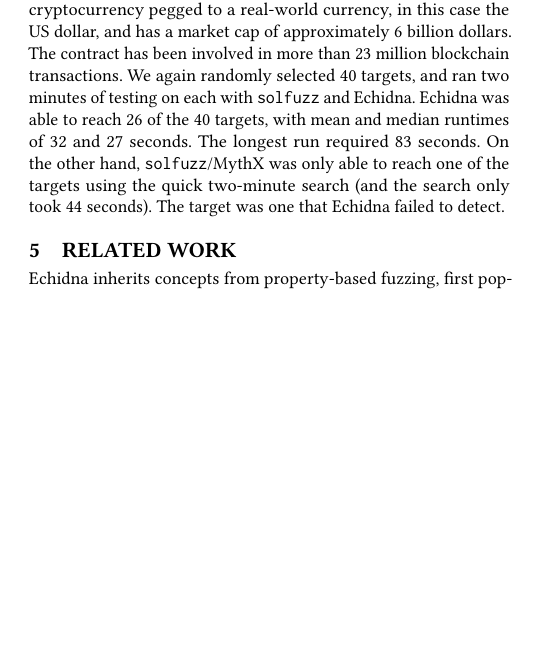
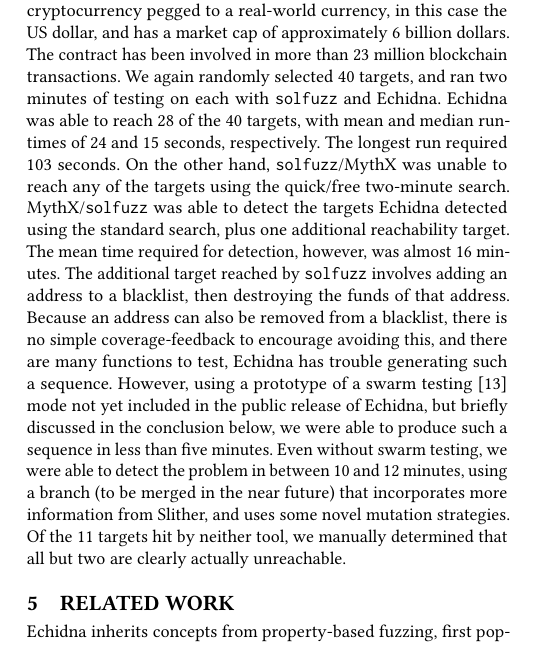
Before and after one commit to agroce/echidna_demo_issta20, a LaTeX paper (echidnademo.tex, which reads experiments.tex): part of one column of page 3 of 4, cut so that both start at the same text, the shorter picture padded with empty space. Compiled offline with pdfLaTeX.

Commit message:
all but arch

```diff
--- a/experiments.tex
+++ b/experiments.tex
@@ -28,4 +28,4 @@
   Figure \ref{fig:code} shows the key part of the code for one of the four targets Echidna, but not {\tt solfuzz}/MythX (even with additional runs), was able to reach within 2 minutes.  The assert can only be executed when a call has been made to the {\tt approve} function, allowing the sender of the {\tt transferFrom} call to send an amount greater than or equal to {\tt \_amount}, and when  the contract from which transfer is to be made has a token balance greater than {\tt \_amount}.  Generating a sequence with the proper set of functions called and the proper relationships between variables is a difficult problem, but Echidna's heuristic use of small numeric values in arguments and heuristic repetiton of addresses in arguments and as message senders is able to navigate the set of constraints easily.  A similar set of constraints over allowances and/or senders and function arguments is involved in two of the other four targets where Echidna performs better.
 
 For a larger, more realistic example, we modified the actual blockchain code for the TetherToken contract (\url{https://etherscan.io/address/0xdac17f958d2ee523a2206206994597c13d831ec7#code}), and again inserted {\tt assert(false)} targets to investigate reachability of the code.  Tether is arguably the most famous ``stablecoin'', a cryptocurrency pegged to a real-world currency, in this case the US dollar, and has a market cap of approximately 6 billion dollars.  The contract has been involved in more than 23 million blockchain transactions.
-We again randomly selected 40 targets, and ran two minutes of testing on each with {\tt solfuzz} and Echidna.  Echidna was able to reach 26 of the 40 targets, with mean and median runtimes of 32 and 27 seconds.  The longest run required 83 seconds.  On the other hand, {\tt solfuzz}/MythX was only able to reach one of the targets using the quick two-minute search (and the search only took 44 seconds).   The target was one that Echidna failed to detect.
+We again randomly selected 40 targets, and ran two minutes of testing on each with {\tt solfuzz} and Echidna.  Echidna was able to reach 28 of the 40 targets, with mean and median runtimes of 24 and 15 seconds, respectively.  The longest run required 103 seconds.  On the other hand, {\tt solfuzz}/MythX was unable to reach any of the targets using the quick/free two-minute search.   MythX/{\tt solfuzz} was able to detect the targets Echidna detected using the standard search, plus one additional reachability target.  The mean time required for detection, however, was almost 16 minutes.  The additional target reached by {\tt solfuzz} involves adding an address to a blacklist, then destroying the funds of that address.  Because an address can also be removed from a blacklist, there is no simple coverage-feedback to encourage avoiding this, and there are many functions to test, Echidna has trouble generating such a sequence.  However, using a prototype of a swarm testing \cite{ISSTA12} mode not yet included in the public release of Echidna, but briefly discussed in the conclusion below, we were able to produce such a sequence in less than five minutes.  Even without swarm testing, we were able to detect the problem in between 10 and 12 minutes, using a branch (to be merged in the near future) that incorporates more information from Slither, and uses some novel mutation strategies.  Of the 11 targets hit by neither tool, we manually determined that all but two are clearly actually unreachable.
```
Also changed, not shown: currentdraft.pdf.
